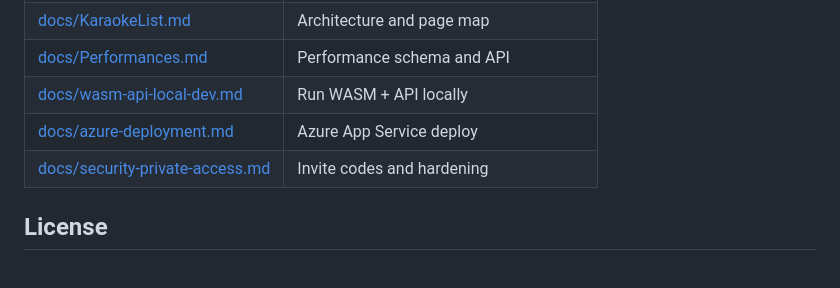
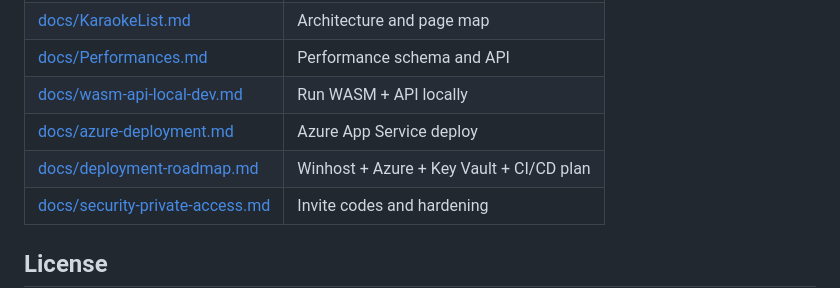
Before and after one commit to jpridx/KaraokeList, a Markdown page: README.md, the part around the change. Drawn GitHub-style; blank space fills up the shorter version.

Commit message:
Add deployment roadmap for Azure, Winhost, and CI/CD.
Document catalog migration, Key Vault secrets, and phased checklists for hosting WASM plus API.

Co-authored-by: Cursor <cursoragent@cursor.com>

```diff
--- a/README.md
+++ b/README.md
@@ -114,6 +114,7 @@ Schema details: `docs/*.md`.
 | [docs/Performances.md](docs/Performances.md) | Performance schema and API |
 | [docs/wasm-api-local-dev.md](docs/wasm-api-local-dev.md) | Run WASM + API locally |
 | [docs/azure-deployment.md](docs/azure-deployment.md) | Azure App Service deploy |
+| [docs/deployment-roadmap.md](docs/deployment-roadmap.md) | Winhost + Azure + Key Vault + CI/CD plan |
 | [docs/security-private-access.md](docs/security-private-access.md) | Invite codes and hardening |
 
 ## License
```
Also changed, not shown: docs/deployment-roadmap.md (added, +270 -0 lines).
